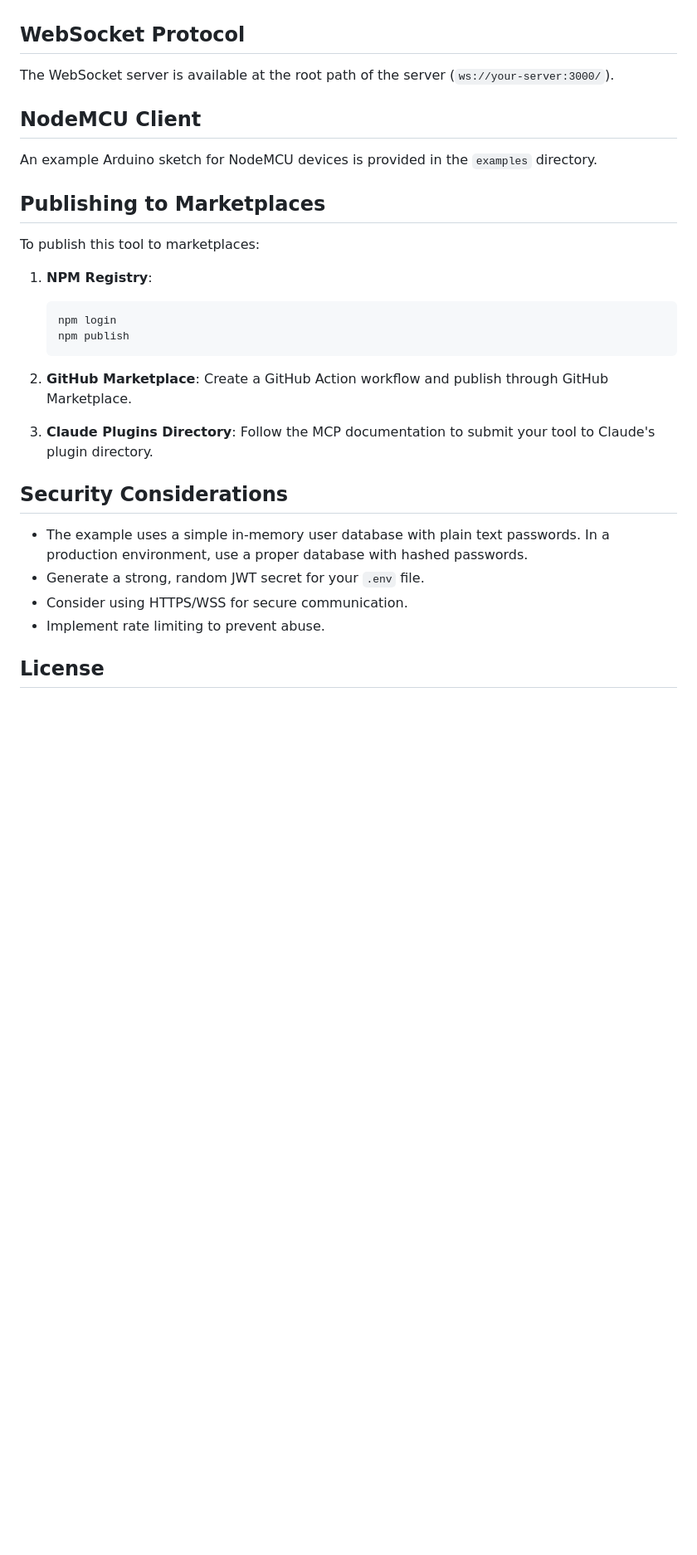
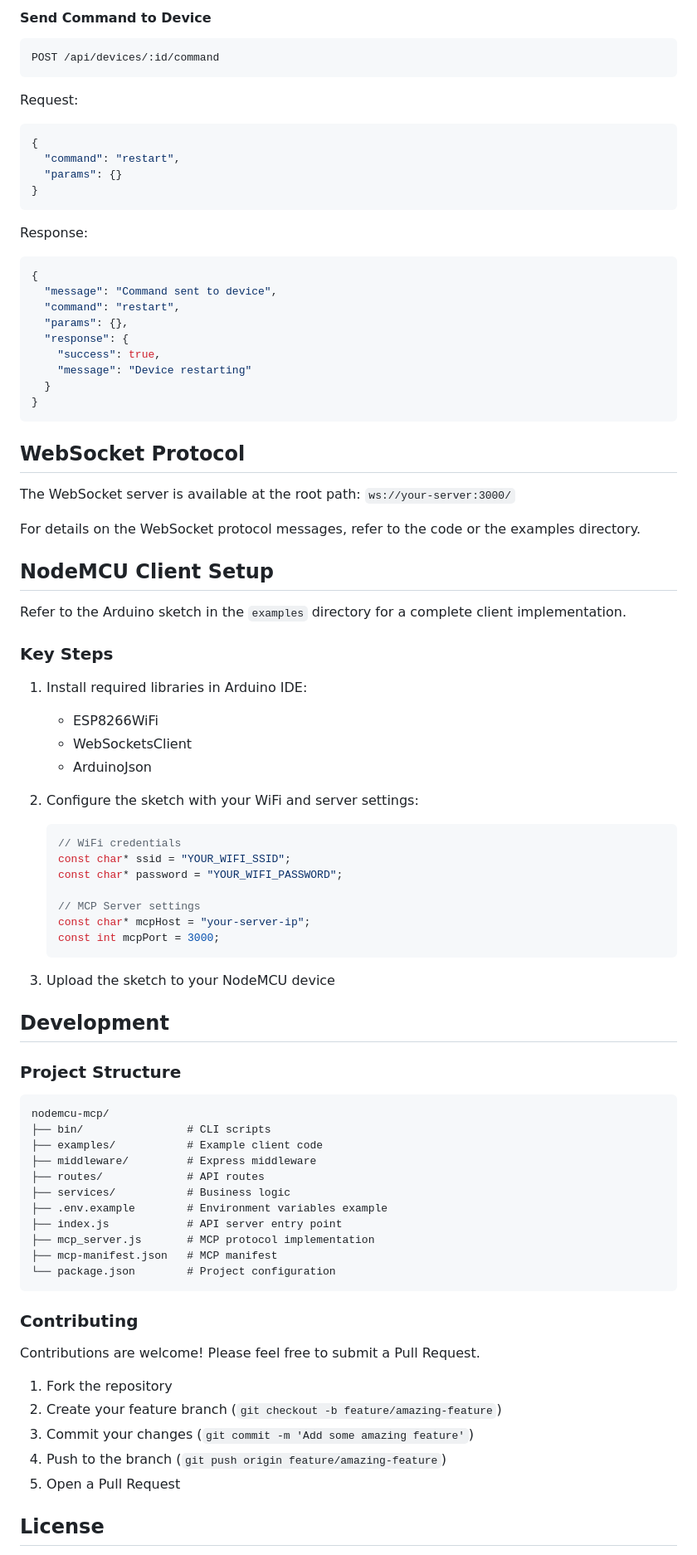
Before and after one commit to amanasmuei/nodemcu-mcp, a Markdown page: README.md, the part around one of its changes. Shown at 83% size. Drawn GitHub-style; blank space fills up the shorter version.

Commit message:
Update README with comprehensive documentation

````diff
--- a/README.md
+++ b/README.md
@@ -143,34 +250,87 @@ Authorization: Bearer your-jwt-token
+#### Send Command to Device
+
+```
+POST /api/devices/:id/command
+```
+
+Request:
+```json
+{
+  "command": "restart",
+  "params": {}
+}
+```
+
+Response:
+```json
+{
+  "message": "Command sent to device",
+  "command": "restart",
+  "params": {},
+  "response": {
+    "success": true,
+    "message": "Device restarting"
+  }
+}
+```
 
 ## WebSocket Protocol
 
-The WebSocket server is available at the root path of the server (`ws://your-server:3000/`).
+The WebSocket server is available at the root path: `ws://your-server:3000/`
 
-## NodeMCU Client
+For details on the WebSocket protocol messages, refer to the code or the examples directory.
 
-An example Arduino sketch for NodeMCU devices is provided in the `examples` directory.
+## NodeMCU Client Setup
 
-## Publishing to Marketplaces
+Refer to the Arduino sketch in the `examples` directory for a complete client implementation.
 
-To publish this tool to marketplaces:
+### Key Steps
 
-1. **NPM Registry**:
-   ```
-   npm login
-   npm publish
+1. Install required libraries in Arduino IDE:
+   - ESP8266WiFi
+   - WebSocketsClient
+   - ArduinoJson
+
+2. Configure the sketch with your WiFi and server settings:
+   ```cpp
+   // WiFi credentials
+   const char* ssid = "YOUR_WIFI_SSID";
+   const char* password = "YOUR_WIFI_PASSWORD";
+
+   // MCP Server settings
+   const char* mcpHost = "your-server-ip";
+   const int mcpPort = 3000;
    ```
 
-2. **GitHub Marketplace**:
-   Create a GitHub Action workflow and publish through GitHub Marketplace.
+3. Upload the sketch to your NodeMCU device
 
-3. **Claude Plugins Directory**:
-   Follow the MCP documentation to submit your tool to Claude's plugin directory.
+## Development
 
-## Security Considerations
+### Project Structure
 
-- The example uses a simple in-memory user database with plain text passwords. In a production environment, use a proper database with hashed passwords.
-- Generate a strong, random JWT secret for your `.env` file.
-- Consider using HTTPS/WSS for secure communication.
-- Implement rate limiting to prevent abuse.
+```
+nodemcu-mcp/
+├── bin/                # CLI scripts
+├── examples/           # Example client code
+├── middleware/         # Express middleware
+├── routes/             # API routes
+├── services/           # Business logic
+├── .env.example        # Environment variables example
+├── index.js            # API server entry point
+├── mcp_server.js       # MCP protocol implementation
+├── mcp-manifest.json   # MCP manifest
+└── package.json        # Project configuration
+```
+
+### Contributing
+
+Contributions are welcome! Please feel free to submit a Pull Request.
+
+1. Fork the repository
+2. Create your feature branch (`git checkout -b feature/amazing-feature`)
+3. Commit your changes (`git commit -m 'Add some amazing feature'`)
+4. Push to the branch (`git push origin feature/amazing-feature`)
+5. Open a Pull Request
 
 ## License
 
````
Also changed, not shown: other parts of README.md (+177 -64 lines).
